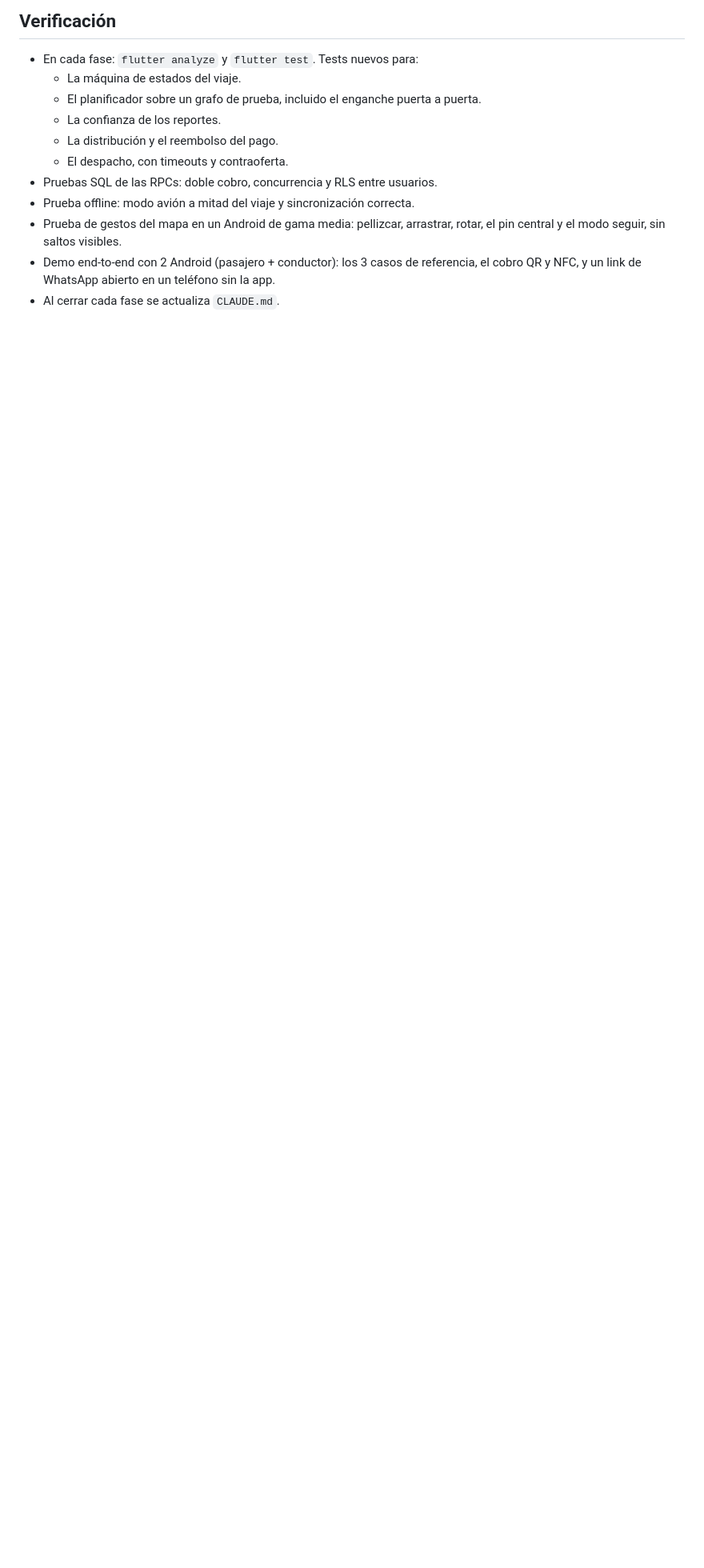
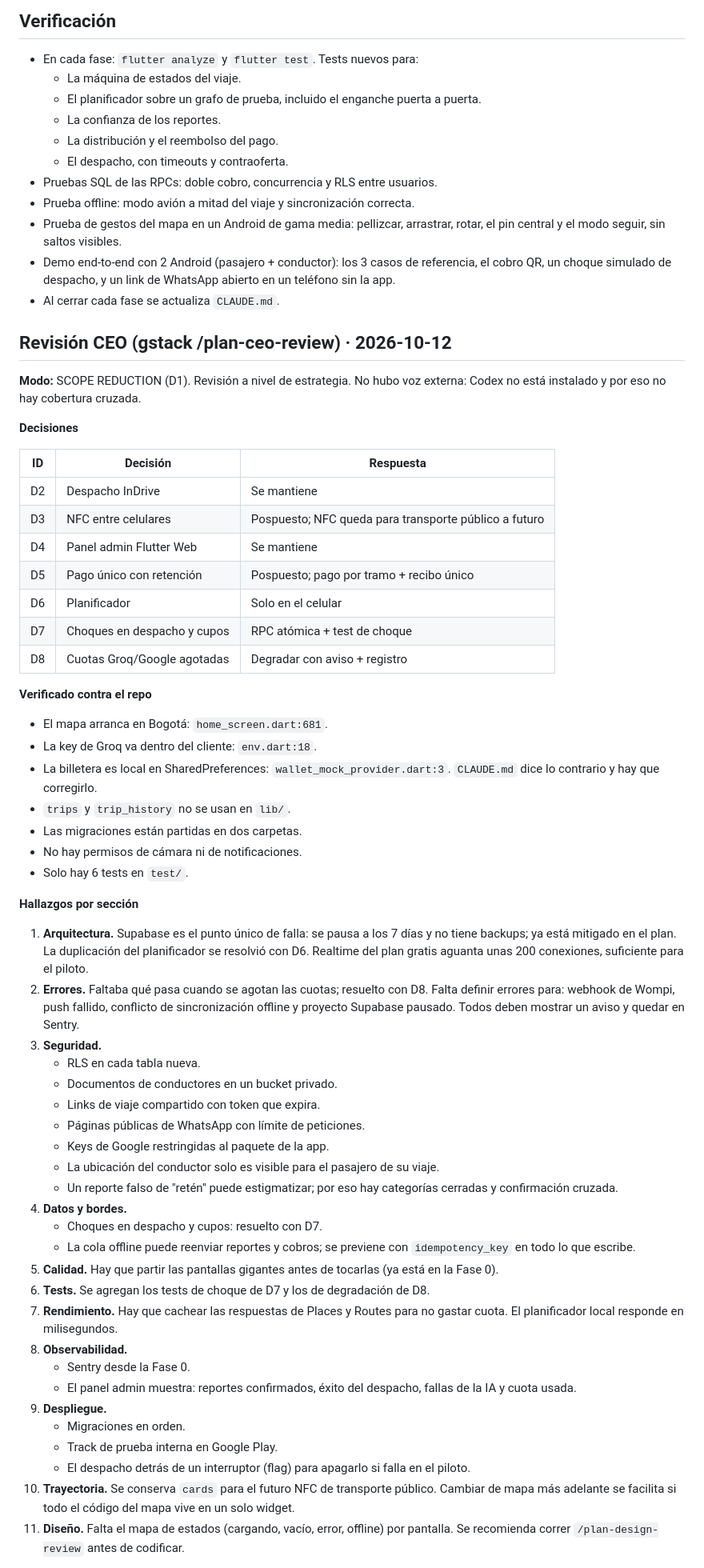
Before and after one commit to LaszloSM/gosmart, a Markdown page: docs/PLAN_MVP_GUAJIRA.md, the part around one of its changes. Shown at 80% size. GitHub-like rendering; blank space fills up the shorter version.

```diff
--- a/docs/PLAN_MVP_GUAJIRA.md
+++ b/docs/PLAN_MVP_GUAJIRA.md
@@ -261,5 +261,58 @@ Se aplica el método de impeccable, taste y Emil Kowalski.
 - Pruebas SQL de las RPCs: doble cobro, concurrencia y RLS entre usuarios.
 - Prueba offline: modo avión a mitad del viaje y sincronización correcta.
 - Prueba de gestos del mapa en un Android de gama media: pellizcar, arrastrar, rotar, el pin central y el modo seguir, sin saltos visibles.
-- Demo end-to-end con 2 Android (pasajero + conductor): los 3 casos de referencia, el cobro QR y NFC, y un link de WhatsApp abierto en un teléfono sin la app.
+- Demo end-to-end con 2 Android (pasajero + conductor): los 3 casos de referencia, el cobro QR, un choque simulado de despacho, y un link de WhatsApp abierto en un teléfono sin la app.
 - Al cerrar cada fase se actualiza `CLAUDE.md`.
+
+
+## Revisión CEO (gstack /plan-ceo-review) · 2026-10-12
+**Modo:** SCOPE REDUCTION (D1). Revisión a nivel de estrategia. No hubo voz externa: Codex no está instalado y por eso no hay cobertura cruzada.
+
+**Decisiones**
+
+| ID | Decisión | Respuesta |
+|---|---|---|
+| D2 | Despacho InDrive | Se mantiene |
+| D3 | NFC entre celulares | Pospuesto; NFC queda para transporte público a futuro |
+| D4 | Panel admin Flutter Web | Se mantiene |
+| D5 | Pago único con retención | Pospuesto; pago por tramo + recibo único |
+| D6 | Planificador | Solo en el celular |
+| D7 | Choques en despacho y cupos | RPC atómica + test de choque |
+| D8 | Cuotas Groq/Google agotadas | Degradar con aviso + registro |
+
+**Verificado contra el repo**
+- El mapa arranca en Bogotá: `home_screen.dart:681`.
+- La key de Groq va dentro del cliente: `env.dart:18`.
+- La billetera es local en SharedPreferences: `wallet_mock_provider.dart:3`. `CLAUDE.md` dice lo contrario y hay que corregirlo.
+- `trips` y `trip_history` no se usan en `lib/`.
+- Las migraciones están partidas en dos carpetas.
+- No hay permisos de cámara ni de notificaciones.
+- Solo hay 6 tests en `test/`.
+
+**Hallazgos por sección**
+1. **Arquitectura.** Supabase es el punto único de falla: se pausa a los 7 días y no tiene backups; ya está mitigado en el plan. La duplicación del planificador se resolvió con D6. Realtime del plan gratis aguanta unas 200 conexiones, suficiente para el piloto.
+2. **Errores.** Faltaba qué pasa cuando se agotan las cuotas; resuelto con D8. Falta definir errores para: webhook de Wompi, push fallido, conflicto de sincronización offline y proyecto Supabase pausado. Todos deben mostrar un aviso y quedar en Sentry.
+3. **Seguridad.**
+   - RLS en cada tabla nueva.
+   - Documentos de conductores en un bucket privado.
+   - Links de viaje compartido con token que expira.
+   - Páginas públicas de WhatsApp con límite de peticiones.
+   - Keys de Google restringidas al paquete de la app.
+   - La ubicación del conductor solo es visible para el pasajero de su viaje.
+   - Un reporte falso de "retén" puede estigmatizar; por eso hay categorías cerradas y confirmación cruzada.
+4. **Datos y bordes.**
+   - Choques en despacho y cupos: resuelto con D7.
+   - La cola offline puede reenviar reportes y cobros; se previene con `idempotency_key` en todo lo que escribe.
+5. **Calidad.** Hay que partir las pantallas gigantes antes de tocarlas (ya está en la Fase 0).
+6. **Tests.** Se agregan los tests de choque de D7 y los de degradación de D8.
+7. **Rendimiento.** Hay que cachear las respuestas de Places y Routes para no gastar cuota. El planificador local responde en milisegundos.
+8. **Observabilidad.**
+   - Sentry desde la Fase 0.
+   - El panel admin muestra: reportes confirmados, éxito del despacho, fallas de la IA y cuota usada.
+9. **Despliegue.**
+   - Migraciones en orden.
+   - Track de prueba interna en Google Play.
+   - El despacho detrás de un interruptor (flag) para apagarlo si falla en el piloto.
+10. **Trayectoria.** Se conserva `cards` para el futuro NFC de transporte público. Cambiar de mapa más adelante se facilita si todo el código del mapa vive en un solo widget.
+11. **Diseño.** Falta el mapa de estados (cargando, vacío, error, offline) por pantalla. Se recomienda correr `/plan-design-review` antes de codificar.
+
```
Also changed, not shown: other parts of docs/PLAN_MVP_GUAJIRA.md (+33 -12 lines).
